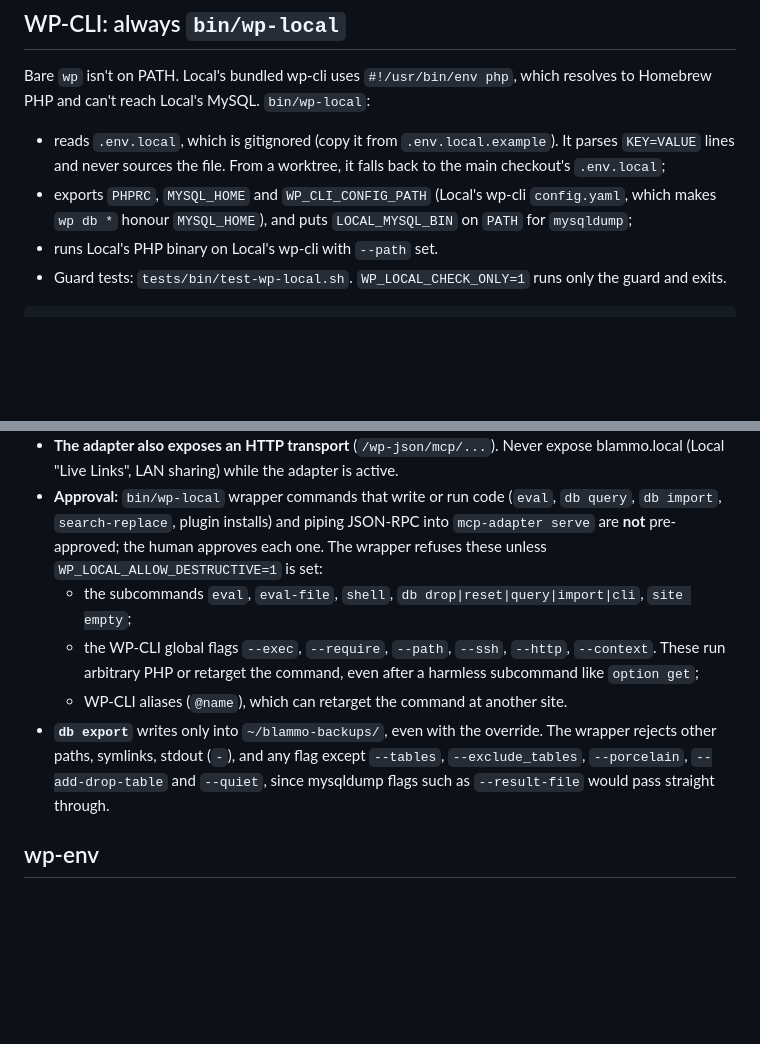
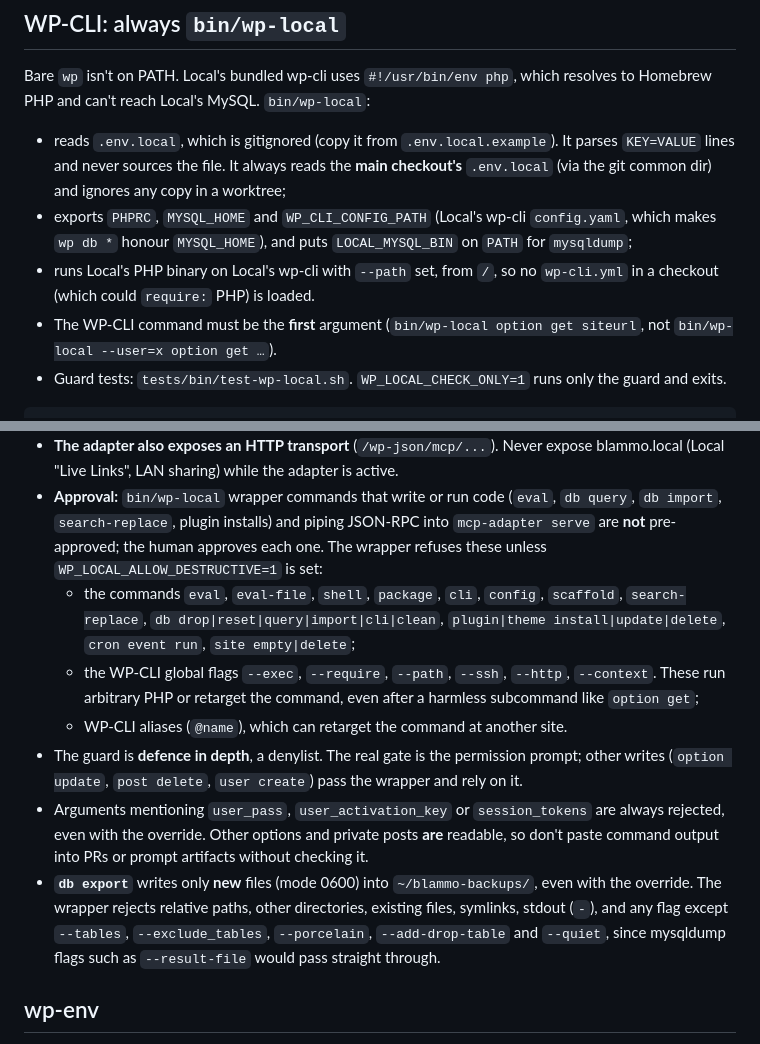
Before and after one commit to kingkool68/wordpress-blammo, a Markdown page: docs/agents/local-environment.md, 2 parts joined by grey strips. GitHub-like rendering; blank space fills up the shorter version.

Commit message:
docs: rebase on block-theme pivot and document hardened wp-local guard
Co-Authored-By: Claude Opus 5.5 (1M context) <noreply@anthropic.com>

````diff
--- a/docs/agents/local-environment.md
+++ b/docs/agents/local-environment.md
@@ -25,9 +25,10 @@ There are two WordPress environments, and they serve different purposes:
 
 ## WP-CLI: always `bin/wp-local`
 Bare `wp` isn't on PATH. Local's bundled wp-cli uses `#!/usr/bin/env php`, which resolves to Homebrew PHP and can't reach Local's MySQL. `bin/wp-local`:
-- reads `.env.local`, which is gitignored (copy it from `.env.local.example`). It parses `KEY=VALUE` lines and never sources the file. From a worktree, it falls back to the main checkout's `.env.local`;
+- reads `.env.local`, which is gitignored (copy it from `.env.local.example`). It parses `KEY=VALUE` lines and never sources the file. It always reads the **main checkout's** `.env.local` (via the git common dir) and ignores any copy in a worktree;
 - exports `PHPRC`, `MYSQL_HOME` and `WP_CLI_CONFIG_PATH` (Local's wp-cli `config.yaml`, which makes `wp db *` honour `MYSQL_HOME`), and puts `LOCAL_MYSQL_BIN` on `PATH` for `mysqldump`;
-- runs Local's PHP binary on Local's wp-cli with `--path` set.
+- runs Local's PHP binary on Local's wp-cli with `--path` set, from `/`, so no `wp-cli.yml` in a checkout (which could `require:` PHP) is loaded.
+- The WP-CLI command must be the **first** argument (`bin/wp-local option get siteurl`, not `bin/wp-local --user=x option get …`).
 - Guard tests: `tests/bin/test-wp-local.sh`. `WP_LOCAL_CHECK_ONLY=1` runs only the guard and exits.
 
 ```bash
@@ -52,10 +53,12 @@ bin/wp-local db export ~/blammo-backups/blammo-$(date +%F-%H%M).sql   # before a
 - **The `claude` user** gets a long random password that nobody keeps, and **no application passwords**.
 - **The adapter also exposes an HTTP transport** (`/wp-json/mcp/...`). Never expose blammo.local (Local "Live Links", LAN sharing) while the adapter is active.
 - **Approval:** `bin/wp-local` wrapper commands that write or run code (`eval`, `db query`, `db import`, `search-replace`, plugin installs) and piping JSON-RPC into `mcp-adapter serve` are **not** pre-approved; the human approves each one. The wrapper refuses these unless `WP_LOCAL_ALLOW_DESTRUCTIVE=1` is set:
-  - the subcommands `eval`, `eval-file`, `shell`, `db drop|reset|query|import|cli`, `site empty`;
+  - the commands `eval`, `eval-file`, `shell`, `package`, `cli`, `config`, `scaffold`, `search-replace`, `db drop|reset|query|import|cli|clean`, `plugin|theme install|update|delete`, `cron event run`, `site empty|delete`;
   - the WP-CLI global flags `--exec`, `--require`, `--path`, `--ssh`, `--http`, `--context`. These run arbitrary PHP or retarget the command, even after a harmless subcommand like `option get`;
   - WP-CLI aliases (`@name`), which can retarget the command at another site.
-- **`db export`** writes only into `~/blammo-backups/`, even with the override. The wrapper rejects other paths, symlinks, stdout (`-`), and any flag except `--tables`, `--exclude_tables`, `--porcelain`, `--add-drop-table` and `--quiet`, since mysqldump flags such as `--result-file` would pass straight through.
+- The guard is **defence in depth**, a denylist. The real gate is the permission prompt; other writes (`option update`, `post delete`, `user create`) pass the wrapper and rely on it.
+- Arguments mentioning `user_pass`, `user_activation_key` or `session_tokens` are always rejected, even with the override. Other options and private posts **are** readable, so don't paste command output into PRs or prompt artifacts without checking it.
+- **`db export`** writes only **new** files (mode 0600) into `~/blammo-backups/`, even with the override. The wrapper rejects relative paths, other directories, existing files, symlinks, stdout (`-`), and any flag except `--tables`, `--exclude_tables`, `--porcelain`, `--add-drop-table` and `--quiet`, since mysqldump flags such as `--result-file` would pass straight through.
 
 ## wp-env
 - `npm run env:start` runs `wp-env start`. `.wp-env.json` loads the theme from the current directory and installs wp-styleguide from a pinned commit zip (`https://github.com/kingkool68/wp-styleguide/archive/<sha>.zip`) in `plugins`. Its `config` sets `WP_DEVELOPMENT_MODE` to `'theme'`, so core re-reads `patterns/*.php` and `theme.json` on every request instead of caching them per theme `Version`. Set the same constant in blammo.local's `wp-config.php` (a human-approved setup step, see `status.md`); until then, a new pattern won't show there without a `Version` bump.
````
